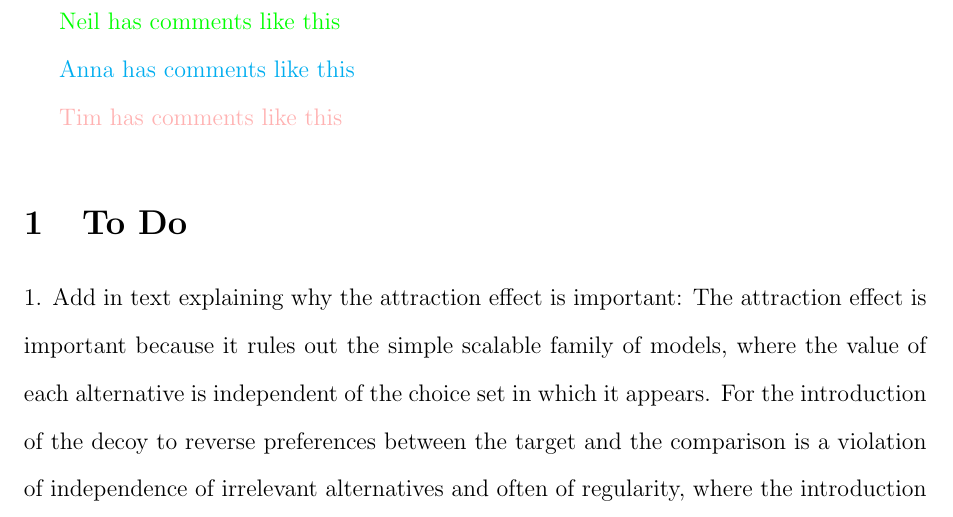
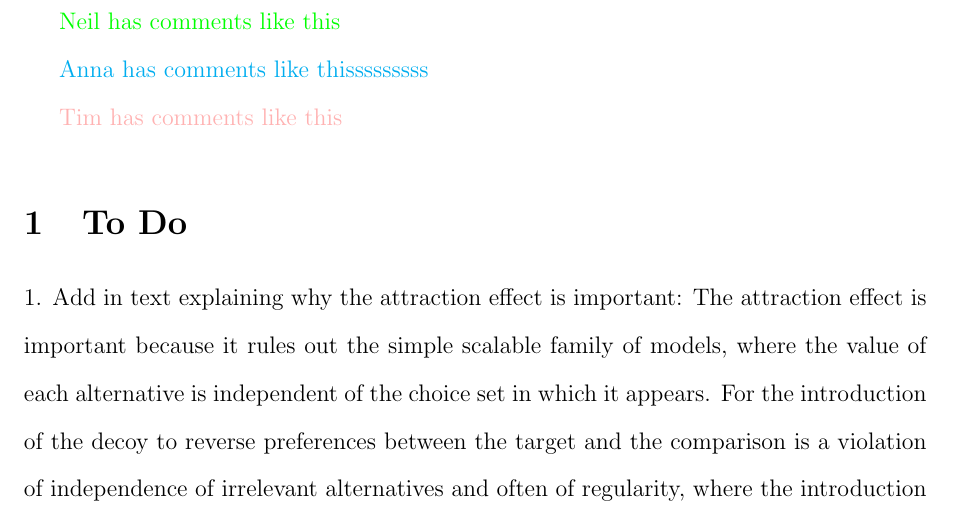
Before and after one commit to annatrendl/AE_paper, a LaTeX paper (AE_paper.tex): part of page 3 of 17, cut so that both start at the same text. Compiled offline with pdfLaTeX.

Commit message:
Annas edit

```diff
--- a/AE_paper.tex
+++ b/AE_paper.tex
@@ -42,7 +42,7 @@ In the attraction effect, adding a third option to a choice set of two options c
 
 \NS{Neil has comments like this}
 
-\AT{Anna has comments like this}
+\AT{Anna has comments like thisssssssss}
 
 \TM{Tim has comments like this}
 
```
